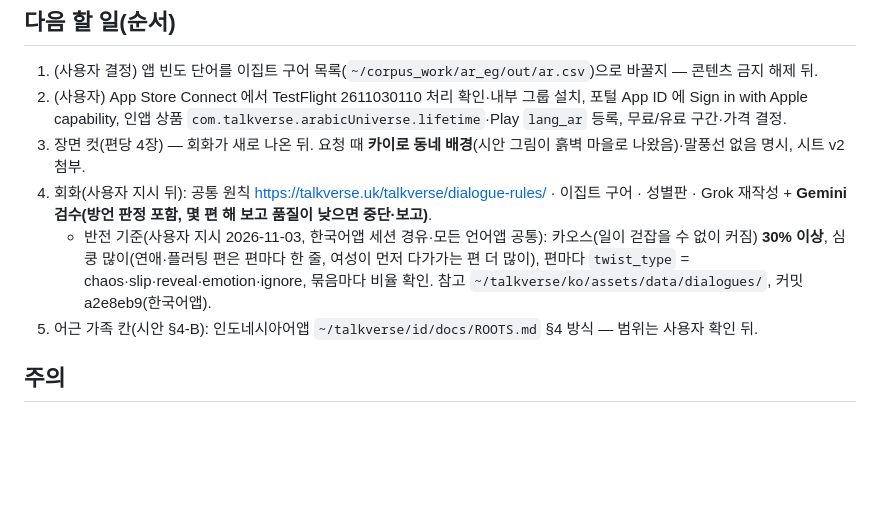
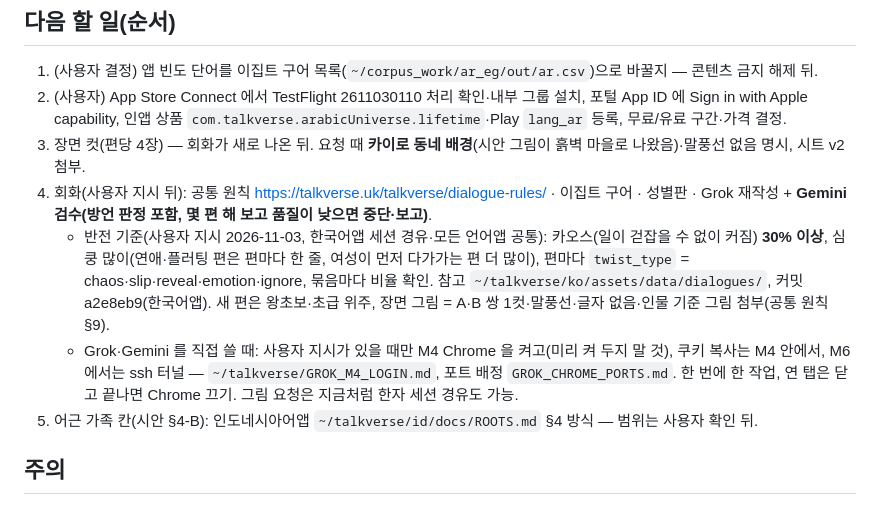
Before and after one commit to talkverselab/talkverse-ar, a Markdown page: HANDOFF.md, the part around the change. Drawn GitHub-style; blank space fills up the shorter version.

Commit message:
docs: HANDOFF — 새 편 난이도·장면 컷 규칙, Grok(M4) 사용법 포인터
Co-Authored-By: Claude Opus 5.5 <noreply@anthropic.com>
Claude-Session: https://claude.ai/code/session_01YW29ZHGFYxL81KNqD4zdhZ

```diff
--- a/HANDOFF.md
+++ b/HANDOFF.md
@@ -27,7 +27,8 @@ _2026-11-03 전체 다시 씀. 앱 규칙 SSOT 는 `app/CLAUDE.md`(서명·배
 2. (사용자) App Store Connect 에서 TestFlight 2611030110 처리 확인·내부 그룹 설치, 포털 App ID 에 Sign in with Apple capability, 인앱 상품 `com.talkverse.arabicUniverse.lifetime`·Play `lang_ar` 등록, 무료/유료 구간·가격 결정.
 3. 장면 컷(편당 4장) — 회화가 새로 나온 뒤. 요청 때 **카이로 동네 배경**(시안 그림이 흙벽 마을로 나왔음)·말풍선 없음 명시, 시트 v2 첨부.
 4. 회화(사용자 지시 뒤): 공통 원칙 https://talkverse.uk/talkverse/dialogue-rules/ · 이집트 구어 · 성별판 · Grok 재작성 + **Gemini 검수(방언 판정 포함, 몇 편 해 보고 품질이 낮으면 중단·보고)**.
-   - 반전 기준(사용자 지시 2026-11-03, 한국어앱 세션 경유·모든 언어앱 공통): 카오스(일이 걷잡을 수 없이 커짐) **30% 이상**, 심쿵 많이(연애·플러팅 편은 편마다 한 줄, 여성이 먼저 다가가는 편 더 많이), 편마다 `twist_type` = chaos·slip·reveal·emotion·ignore, 묶음마다 비율 확인. 참고 `~/talkverse/ko/assets/data/dialogues/`, 커밋 a2e8eb9(한국어앱).
+   - 반전 기준(사용자 지시 2026-11-03, 한국어앱 세션 경유·모든 언어앱 공통): 카오스(일이 걷잡을 수 없이 커짐) **30% 이상**, 심쿵 많이(연애·플러팅 편은 편마다 한 줄, 여성이 먼저 다가가는 편 더 많이), 편마다 `twist_type` = chaos·slip·reveal·emotion·ignore, 묶음마다 비율 확인. 참고 `~/talkverse/ko/assets/data/dialogues/`, 커밋 a2e8eb9(한국어앱). 새 편은 왕초보·초급 위주, 장면 그림 = A·B 쌍 1컷·말풍선·글자 없음·인물 기준 그림 첨부(공통 원칙 §9).
+   - Grok·Gemini 를 직접 쓸 때: 사용자 지시가 있을 때만 M4 Chrome 을 켜고(미리 켜 두지 말 것), 쿠키 복사는 M4 안에서, M6 에서는 ssh 터널 — `~/talkverse/GROK_M4_LOGIN.md`, 포트 배정 `GROK_CHROME_PORTS.md`. 한 번에 한 작업, 연 탭은 닫고 끝나면 Chrome 끄기. 그림 요청은 지금처럼 한자 세션 경유도 가능.
 5. 어근 가족 칸(시안 §4-B): 인도네시아어앱 `~/talkverse/id/docs/ROOTS.md` §4 방식 — 범위는 사용자 확인 뒤.
 
 ## 주의
```
